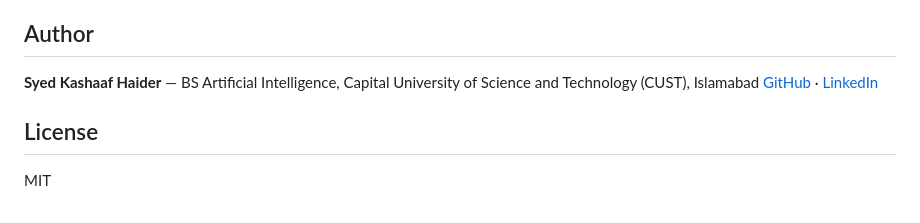
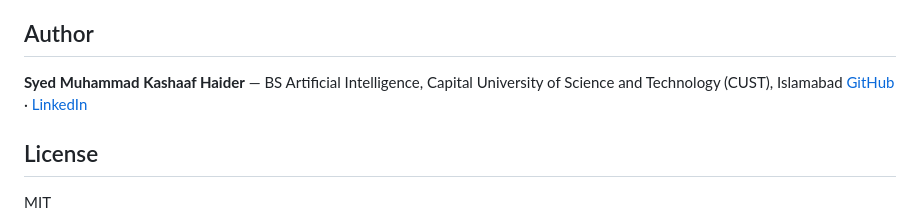
Before and after one commit to SyedKashaaf/cust-university-chatbot, a Markdown page: README.md, the part around the change. Drawn GitHub-style.

```diff
--- a/README.md
+++ b/README.md
@@ -116,7 +116,7 @@ Python · TensorFlow/Keras · Flask · NumPy · scikit-learn (stratified split)
 
 ## Author
 
-**Syed Kashaaf Haider** — BS Artificial Intelligence, Capital University of Science and Technology (CUST), Islamabad
+**Syed Muhammad Kashaaf Haider** — BS Artificial Intelligence, Capital University of Science and Technology (CUST), Islamabad
 [GitHub](https://github.com/SyedKashaaf) · [LinkedIn](https://linkedin.com/in/syed-kashaaf-haider-10552833a)
 
 ## License
```
